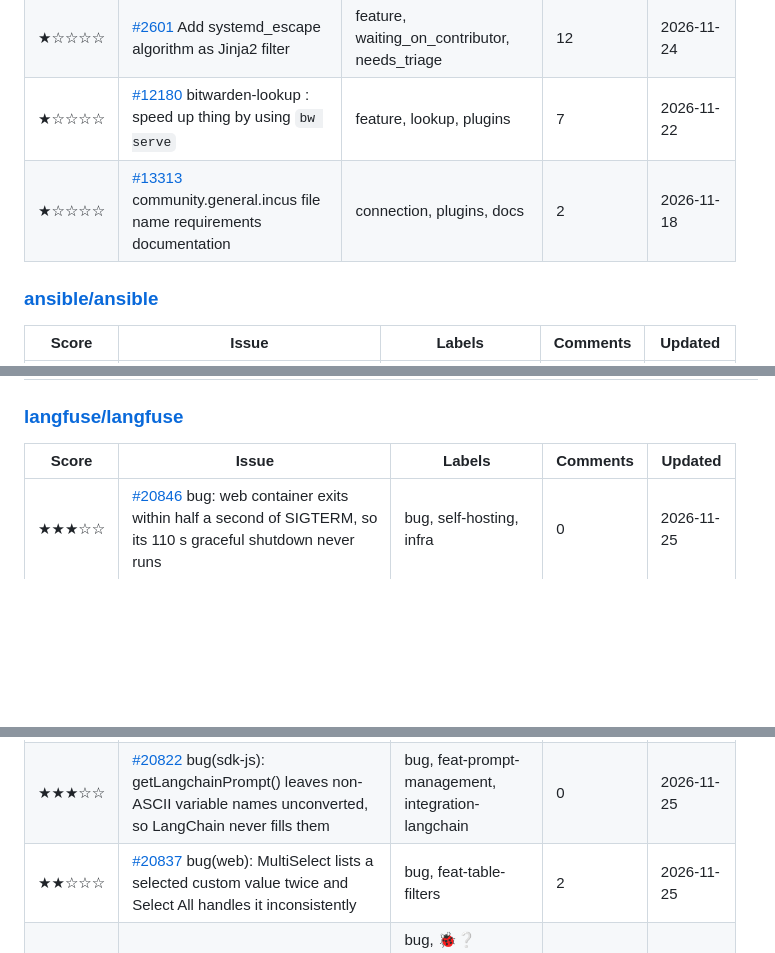
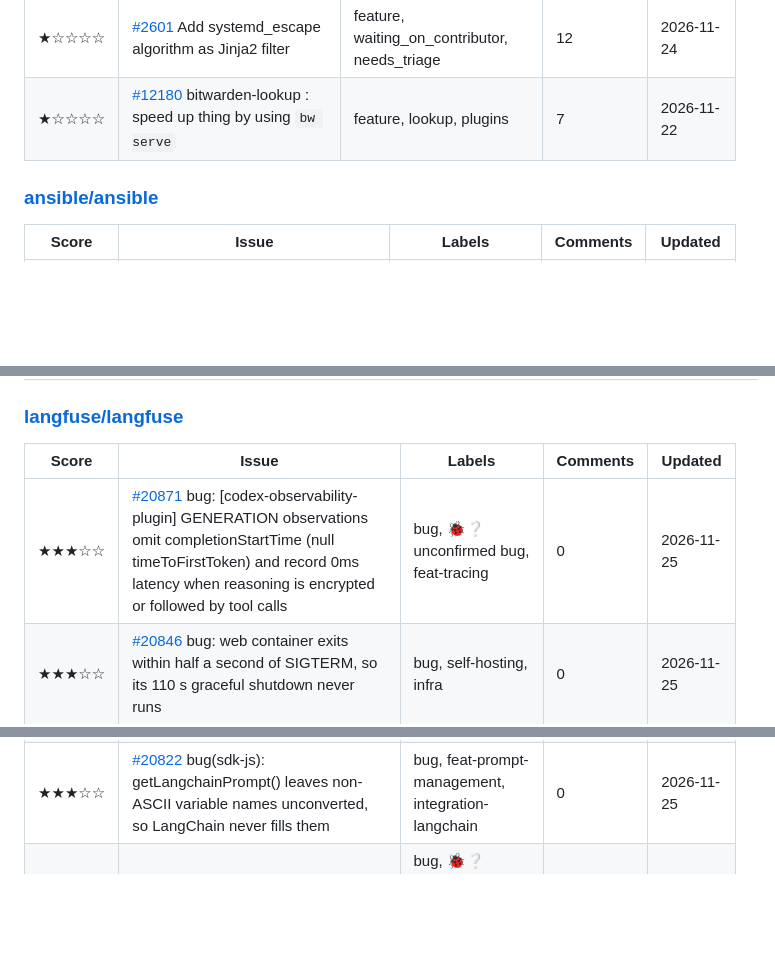
Before and after one commit to marly10/oss-issue-tracker, a Markdown page: README.md, 3 parts joined by grey strips. Rendered like a GitHub page; blank space fills up the shorter version.

```diff
--- a/README.md
+++ b/README.md
@@ -130,7 +131,6 @@ _Tracking **18** upstream repos, **378** relevant open issues._
 | ★☆☆☆☆ | [#13347](https://github.com/ansible-collections/community.general/issues/13347) Set a User-Agent for XenAPI requests from xenserver modules | feature, needs_info, needs_template | 4 | 2026-11-24 |
 | ★☆☆☆☆ | [#2601](https://github.com/ansible-collections/community.general/issues/2601) Add systemd_escape algorithm as Jinja2 filter | feature, waiting_on_contributor, needs_triage | 12 | 2026-11-24 |
 | ★☆☆☆☆ | [#12180](https://github.com/ansible-collections/community.general/issues/12180) bitwarden-lookup : speed up thing by using `bw serve` | feature, lookup, plugins | 7 | 2026-11-22 |
-| ★☆☆☆☆ | [#13313](https://github.com/ansible-collections/community.general/issues/13313) community.general.incus file name requirements documentation | connection, plugins, docs | 2 | 2026-11-18 |
 
 ### [ansible/ansible](https://github.com/ansible/ansible)
 
@@ -207,11 +207,11 @@ _Tracking **18** upstream repos, **378** relevant open issues._
 
 | Score | Issue | Labels | Comments | Updated |
 |---|---|---|---|---|
+| ★★★☆☆ | [#20871](https://github.com/langfuse/langfuse/issues/20871) bug: [codex-observability-plugin] GENERATION observations omit completionStartTime (null timeToFirstToken) and record 0ms latency when reasoning is encrypted or followed by tool calls | bug, 🐞❔ unconfirmed bug, feat-tracing | 0 | 2026-11-25 |
 | ★★★☆☆ | [#20846](https://github.com/langfuse/langfuse/issues/20846) bug: web container exits within half a second of SIGTERM, so its 110 s graceful shutdown never runs | bug, self-hosting, infra | 0 | 2026-11-25 |
 | ★★★☆☆ | [#20841](https://github.com/langfuse/langfuse/issues/20841) bug: Python SDK _parse_retry_after ignores Retry-After-Ms due to str > int TypeError | bug, sdk-python | 0 | 2026-11-25 |
 | ★★★☆☆ | [#20836](https://github.com/langfuse/langfuse/issues/20836) [Bug][SDK Python] _extract_model_with_regex() matches field names as substrings (e.g. embedding_model before model) | bug, sdk-python, integration-langchain | 0 | 2026-11-25 |
 | ★★★☆☆ | [#20822](https://github.com/langfuse/langfuse/issues/20822) bug(sdk-js): getLangchainPrompt() leaves non-ASCII variable names unconverted, so LangChain never fills them | bug, feat-prompt-management, integration-langchain | 0 | 2026-11-25 |
-| ★★☆☆☆ | [#20837](https://github.com/langfuse/langfuse/issues/20837) bug(web): MultiSelect lists a selected custom value twice and Select All handles it inconsistently | bug, feat-table-filters | 2 | 2026-11-25 |
 | ★★☆☆☆ | [#19347](https://github.com/langfuse/langfuse/issues/19347) bug: experiment setup failures ignore the selected dataset version | bug, 🐞❔ unconfirmed bug, feat-datasets, feat-prompt-experiments, stale | 2 | 2026-11-25 |
 | ★★☆☆☆ | [#19350](https://github.com/langfuse/langfuse/issues/19350) bug: <short description> | bug, 🐞❔ unconfirmed bug, self-hosting, stale | 1 | 2026-11-25 |
 | ★☆☆☆☆ | [#15732](https://github.com/langfuse/langfuse/issues/15732) perf(worker): N+1 query fetching notification preferences per mentioned user | feat-comments, performance-improvements | 6 | 2026-11-25 |
```
Also changed, not shown: other parts of README.md (+5 -4 lines), assets/issues_by_repo.png, assets/metrics_trend.png, 1 other file.
